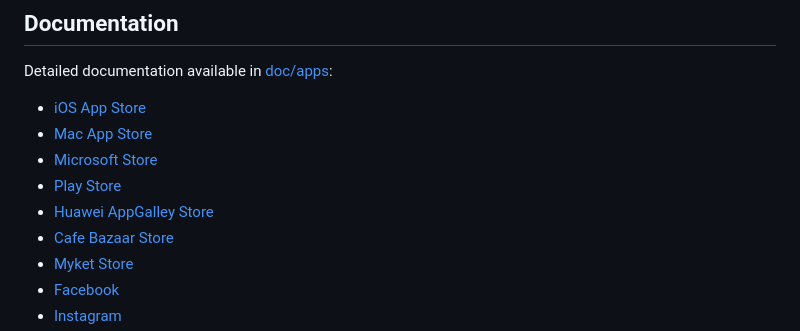
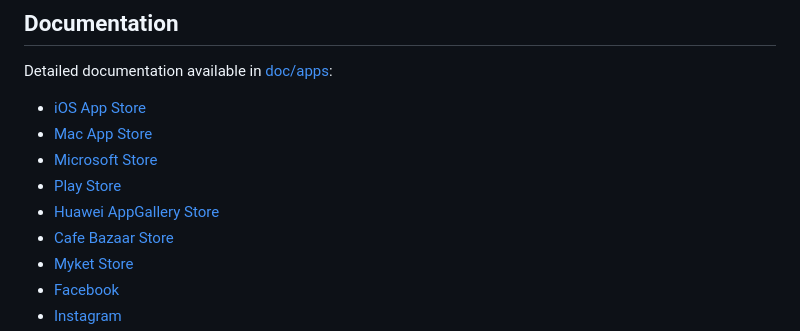
Before and after one commit to DeepLinkX/DeeplinkX, a Markdown page: README.md, the part around the change. Drawn GitHub-style.

Commit message:
docs: fix huawei store name

```diff
--- a/README.md
+++ b/README.md
@@ -116,7 +116,7 @@ Detailed documentation available in [doc/apps](https://github.com/DeeplinkX/Deep
 - [Mac App Store](https://github.com/DeeplinkX/DeeplinkX/blob/master/doc/apps/stores/mac_app_store.md)
 - [Microsoft Store](https://github.com/DeeplinkX/DeeplinkX/blob/master/doc/apps/stores/microsoft_store.md)
 - [Play Store](https://github.com/DeeplinkX/DeeplinkX/blob/master/doc/apps/stores/play_store.md)
-- [Huawei AppGalley Store](https://github.com/DeeplinkX/DeeplinkX/blob/master/doc/apps/stores/huawei_app_gallery_store.md)
+- [Huawei AppGallery Store](https://github.com/DeeplinkX/DeeplinkX/blob/master/doc/apps/stores/huawei_app_gallery_store.md)
 - [Cafe Bazaar Store](https://github.com/DeeplinkX/DeeplinkX/blob/master/doc/apps/stores/cafe_bazaar_store.md)
 - [Myket Store](https://github.com/DeeplinkX/DeeplinkX/blob/master/doc/apps/stores/myket_store.md)
 - [Facebook](https://github.com/DeeplinkX/DeeplinkX/blob/master/doc/apps/facebook.md)
```
